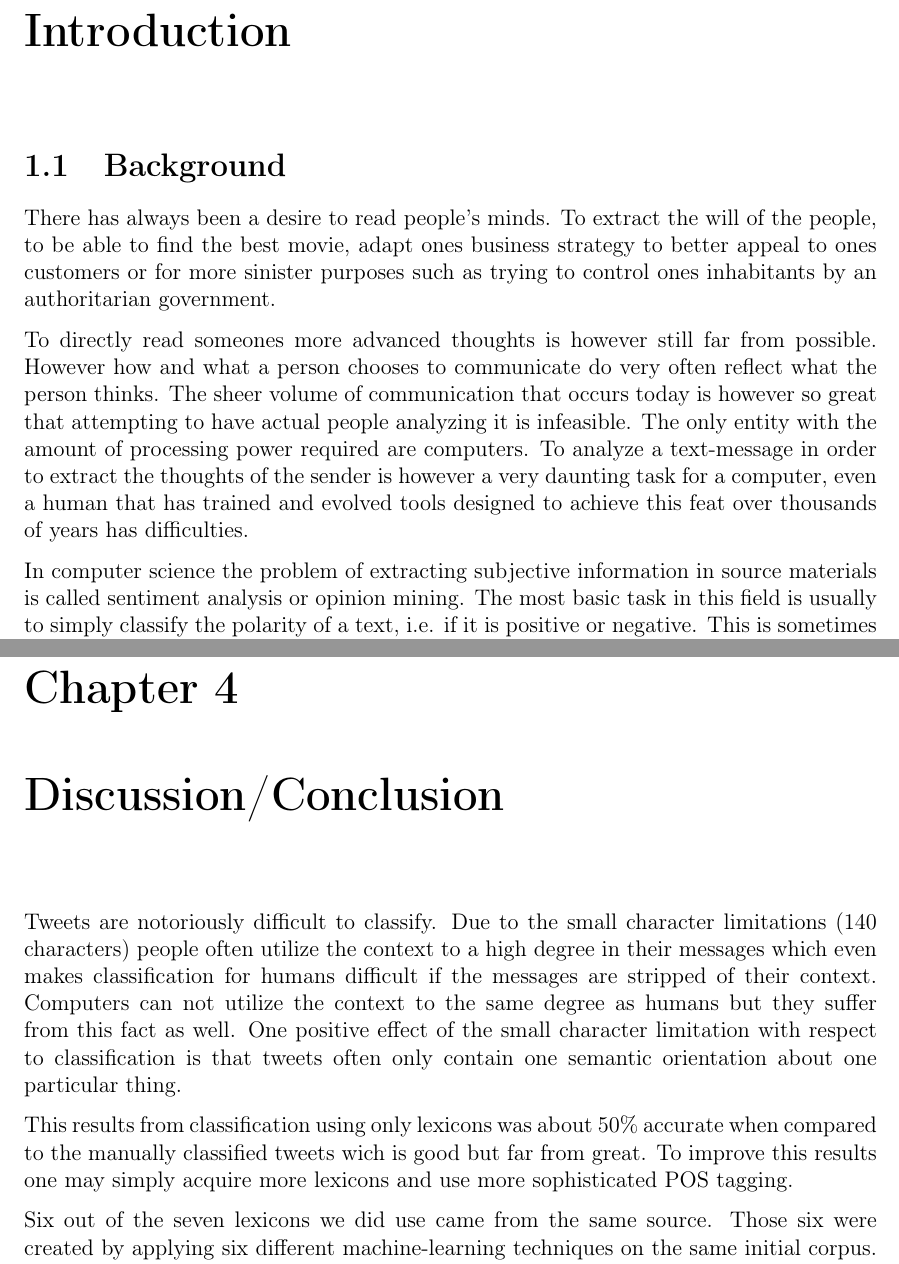
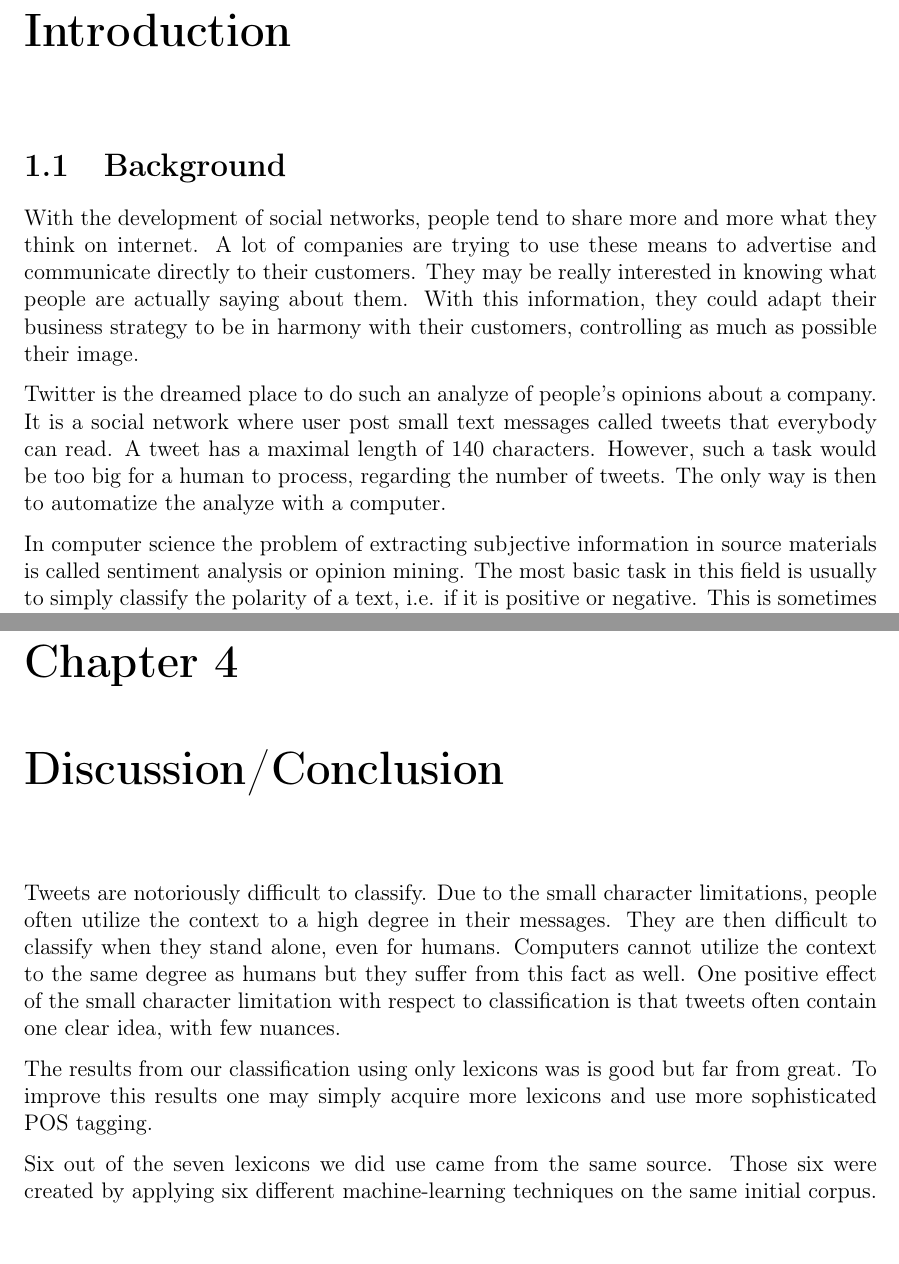
Before and after one commit to tpatel/Online-Reputation-Management, a LaTeX thesis (report/report.tex): two parts of pages 5 and 13 of 15, joined at a grey line, cut so that both start at the same text. Compiled offline with pdfLaTeX.

Commit message:
Change the introduction to a more specific one

```diff
--- a/report/report.tex
+++ b/report/report.tex
@@ -77,20 +77,19 @@ In this report we explore the possibility of measuring the opinion of a group of
 
 \section{Background}
 
-There has always been a desire to read people's minds.
-To extract the will of the people, to be able to find the best movie, adapt ones business strategy to better appeal to ones customers or for more sinister purposes such as trying to control ones inhabitants by an authoritarian government.
+With the development of social networks, people tend to share more and more what they think on internet.
+A lot of companies are trying to use these means to advertise and communicate directly to their customers.
+They may be really interested in knowing what people are actually saying about them.
+With this information, they could adapt their business strategy to be in harmony with their customers, controlling as much as possible their image.
 
-To directly read someones more advanced thoughts is however still far from possible.
-However how and what a person chooses to communicate do very often reflect what the person thinks.
-The sheer volume of communication that occurs today is however so great that attempting to have actual people analyzing it is infeasible.
-The only entity with the amount of processing power required are computers.
-To analyze a text-message in order to extract the thoughts of the sender is however a very daunting task for a computer, even a human that has trained and evolved tools designed to achieve this feat over thousands of years has difficulties.
+Twitter is the dreamed place to do such an analyze of people's opinions about a company. It is a social network where user post small text messages called tweets that everybody can read. A tweet has a maximal length of 140 characters. However, such a task would be too big for a human to process, regarding the number of tweets. The only way is then to automatize the analyze with a computer.
 
 In computer science the problem of extracting subjective information in source materials is called sentiment analysis or opinion mining.
 The most basic task in this field is usually to simply classify the polarity of a text, i.e. if it is positive or negative.
 This is sometimes called semantic orientation.
 
 The focus of the bulk of the research on automated text-analysis has rested on trying to classify separate texts.
+
 
 \section{Problem Description}
 
@@ -244,13 +243,13 @@ That means that its mistakes are more serious.
 
 
 
+\chapter{Discussion/Conclusion}
 
+Tweets are notoriously difficult to classify. Due to the small character limitations, people often utilize the context to a high degree in their messages.
+They are then difficult to classify when they stand alone, even for humans.
+Computers cannot utilize the context to the same degree as humans but they suffer from this fact as well. One positive effect of the small character limitation with respect to classification is that tweets often contain one clear idea, with few nuances.
 
-
-\chapter{Discussion/Conclusion}
-Tweets are notoriously difficult to classify. Due to the small character limitations (140 characters) people often utilize the context to a high degree in their messages which even makes classification for humans difficult if the messages are stripped of their context. Computers can not utilize the context to the same degree as humans but they suffer from this fact as well. One positive effect of the small character limitation with respect to classification is that tweets often only contain one semantic orientation about one particular thing.
-
-This results from classification using only lexicons was about 50\% accurate when compared to the manually classified tweets wich is good but far from great. To improve this results one may simply acquire more lexicons and use more sophisticated POS tagging.
+The results from our classification using only lexicons was is good but far from great. To improve this results one may simply acquire more lexicons and use more sophisticated POS tagging.
 
 Six out of the seven lexicons we did use came from the same source. Those six were created by applying six different machine-learning techniques on the same initial corpus. That may have led to some issues such as giving too much importance to some words only because they were present in this initial dictionary.
 
```
